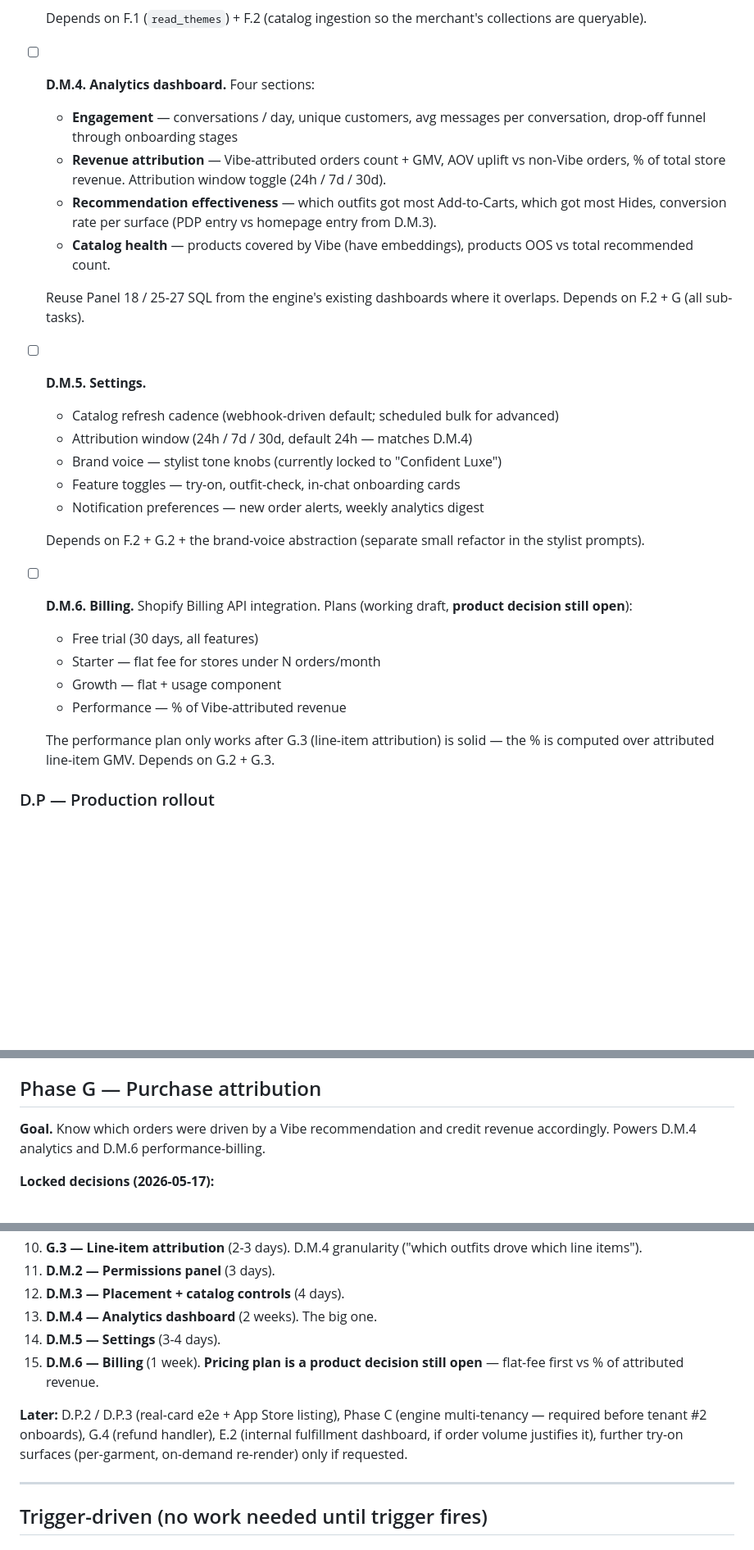
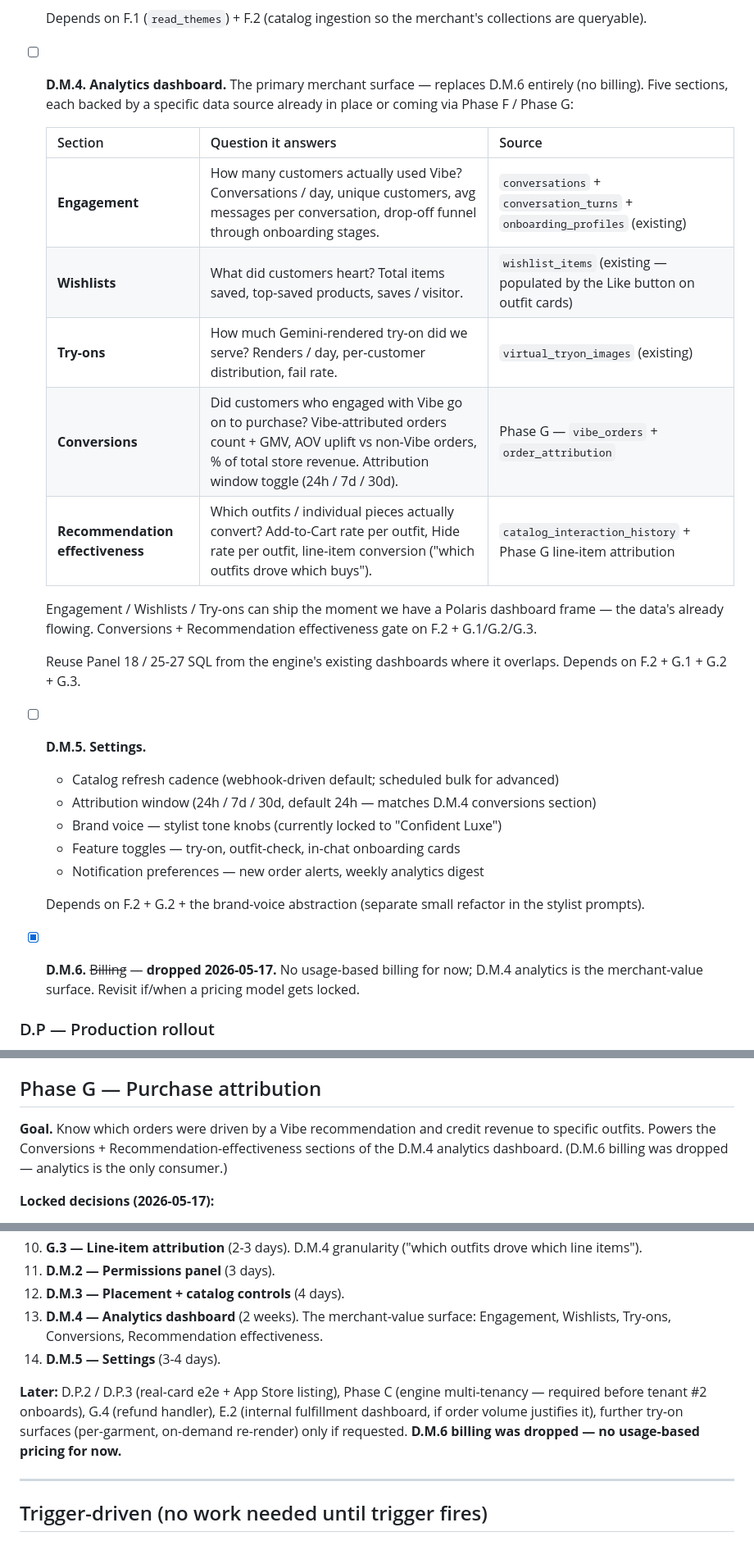
Before and after one commit to jaychitransh007/TheSigmaAura, a Markdown page: docs/OPEN_TASKS.md, 3 parts joined by grey strips. Shown at 82% size. Drawn GitHub-style; blank space fills up the shorter version.

Commit message:
docs: drop D.M.6 billing + retarget D.M.4 analytics on engagement signals
User direction: no usage-based billing for now. Analytics is the
merchant-value surface; billing happens out-of-band.

D.M.6 marked dropped (kept in the doc with a one-line rationale so
nobody re-opens it later).

D.M.4 re-scoped from four generic sections to five concrete ones,
each named after the signal it answers + the table it reads from:

  - Engagement   (conversations + onboarding funnel)   ← already flowing
  - Wishlists    (wishlist_items)                       ← already flowing
  - Try-ons      (virtual_tryon_images)                 ← already flowing
  - Conversions  (vibe_orders + order_attribution)      ← needs Phase G
  - Recommendation effectiveness                        ← needs Phase G G.3

Three of those (Engagement / Wishlists / Try-ons) can ship the
moment we have a Polaris dashboard frame — the data is already there
from Phase D work. Conversions + Recommendation effectiveness gate
on Phase F.2 + Phase G.

Phase G's "Goal" line updated to reflect that analytics is now its
only downstream consumer. Next-priorities list reordered — D.M.6
removed, D.M.4 promoted to "the merchant-value surface".

Co-Authored-By: Claude Opus 4.7 (1M context) <noreply@anthropic.com>

```diff
--- a/docs/OPEN_TASKS.md
+++ b/docs/OPEN_TASKS.md
@@ -195,28 +195,28 @@ Can ship after D.C lands AND F.2 + G.1/G.2 are live — the admin pages are most
   - **Catalog scope** — multi-select against the merchant's Shopify collections: which to include / exclude from Vibe's recommendations. Default include-all. Recommendation guardrails (min / max price, brand exclusions).
 
   Depends on F.1 (`read_themes`) + F.2 (catalog ingestion so the merchant's collections are queryable).
-- [ ] **D.M.4.** **Analytics dashboard.** Four sections:
-  - **Engagement** — conversations / day, unique customers, avg messages per conversation, drop-off funnel through onboarding stages
-  - **Revenue attribution** — Vibe-attributed orders count + GMV, AOV uplift vs non-Vibe orders, % of total store revenue. Attribution window toggle (24h / 7d / 30d).
-  - **Recommendation effectiveness** — which outfits got most Add-to-Carts, which got most Hides, conversion rate per surface (PDP entry vs homepage entry from D.M.3).
-  - **Catalog health** — products covered by Vibe (have embeddings), products OOS vs total recommended count.
+- [ ] **D.M.4.** **Analytics dashboard.** The primary merchant surface — replaces D.M.6 entirely (no billing). Five sections, each backed by a specific data source already in place or coming via Phase F / Phase G:
 
-  Reuse Panel 18 / 25-27 SQL from the engine's existing dashboards where it overlaps. Depends on F.2 + G (all sub-tasks).
+  | Section | Question it answers | Source |
+  |---|---|---|
+  | **Engagement** | How many customers actually used Vibe? Conversations / day, unique customers, avg messages per conversation, drop-off funnel through onboarding stages. | `conversations` + `conversation_turns` + `onboarding_profiles` (existing) |
+  | **Wishlists** | What did customers heart? Total items saved, top-saved products, saves / visitor. | `wishlist_items` (existing — populated by the Like button on outfit cards) |
+  | **Try-ons** | How much Gemini-rendered try-on did we serve? Renders / day, per-customer distribution, fail rate. | `virtual_tryon_images` (existing) |
+  | **Conversions** | Did customers who engaged with Vibe go on to purchase? Vibe-attributed orders count + GMV, AOV uplift vs non-Vibe orders, % of total store revenue. Attribution window toggle (24h / 7d / 30d). | Phase G — `vibe_orders` + `order_attribution` |
+  | **Recommendation effectiveness** | Which outfits / individual pieces actually convert? Add-to-Cart rate per outfit, Hide rate per outfit, line-item conversion ("which outfits drove which buys"). | `catalog_interaction_history` + Phase G line-item attribution |
+
+  Engagement / Wishlists / Try-ons can ship the moment we have a Polaris dashboard frame — the data's already flowing. Conversions + Recommendation effectiveness gate on F.2 + G.1/G.2/G.3.
+
+  Reuse Panel 18 / 25-27 SQL from the engine's existing dashboards where it overlaps. Depends on F.2 + G.1 + G.2 + G.3.
 - [ ] **D.M.5.** **Settings.**
   - Catalog refresh cadence (webhook-driven default; scheduled bulk for advanced)
-  - Attribution window (24h / 7d / 30d, default 24h — matches D.M.4)
+  - Attribution window (24h / 7d / 30d, default 24h — matches D.M.4 conversions section)
   - Brand voice — stylist tone knobs (currently locked to "Confident Luxe")
   - Feature toggles — try-on, outfit-check, in-chat onboarding cards
   - Notification preferences — new order alerts, weekly analytics digest
 
   Depends on F.2 + G.2 + the brand-voice abstraction (separate small refactor in the stylist prompts).
-- [ ] **D.M.6.** **Billing.** Shopify Billing API integration. Plans (working draft, **product decision still open**):
-  - Free trial (30 days, all features)
-  - Starter — flat fee for stores under N orders/month
-  - Growth — flat + usage component
-  - Performance — % of Vibe-attributed revenue
-
-  The performance plan only works after G.3 (line-item attribution) is solid — the % is computed over attributed line-item GMV. Depends on G.2 + G.3.
+- [x] **D.M.6.** ~~Billing~~ — **dropped 2026-05-17.** No usage-based billing for now; D.M.4 analytics is the merchant-value surface. Revisit if/when a pricing model gets locked.
 
 ### D.P — Production rollout
 
@@ -268,7 +268,7 @@ Per agreed sequencing — Phase C is a 1–2 week refactor with no user-visible
 
 ## Phase G — Purchase attribution
 
-**Goal.** Know which orders were driven by a Vibe recommendation and credit revenue accordingly. Powers D.M.4 analytics and D.M.6 performance-billing.
+**Goal.** Know which orders were driven by a Vibe recommendation and credit revenue to specific outfits. Powers the Conversions + Recommendation-effectiveness sections of the D.M.4 analytics dashboard. (D.M.6 billing was dropped — analytics is the only consumer.)
 
 **Locked decisions (2026-05-17):**
 - **Attribution model: last-touch v1.** "Customer chatted with Vibe within the last 24h before checkout → order fully attributed." Multi-touch / assist credit deferred until v1 has data to show whether it matters.
@@ -312,11 +312,10 @@ Per agreed sequencing — Phase C is a 1–2 week refactor with no user-visible
 10. **G.3 — Line-item attribution** (2-3 days). D.M.4 granularity ("which outfits drove which line items").
 11. **D.M.2 — Permissions panel** (3 days).
 12. **D.M.3 — Placement + catalog controls** (4 days).
-13. **D.M.4 — Analytics dashboard** (2 weeks). The big one.
+13. **D.M.4 — Analytics dashboard** (2 weeks). The merchant-value surface: Engagement, Wishlists, Try-ons, Conversions, Recommendation effectiveness.
 14. **D.M.5 — Settings** (3-4 days).
-15. **D.M.6 — Billing** (1 week). **Pricing plan is a product decision still open** — flat-fee first vs % of attributed revenue.
 
-**Later:** D.P.2 / D.P.3 (real-card e2e + App Store listing), Phase C (engine multi-tenancy — required before tenant #2 onboards), G.4 (refund handler), E.2 (internal fulfillment dashboard, if order volume justifies it), further try-on surfaces (per-garment, on-demand re-render) only if requested.
+**Later:** D.P.2 / D.P.3 (real-card e2e + App Store listing), Phase C (engine multi-tenancy — required before tenant #2 onboards), G.4 (refund handler), E.2 (internal fulfillment dashboard, if order volume justifies it), further try-on surfaces (per-garment, on-demand re-render) only if requested. **D.M.6 billing was dropped — no usage-based pricing for now.**
 
 ---
 
```
